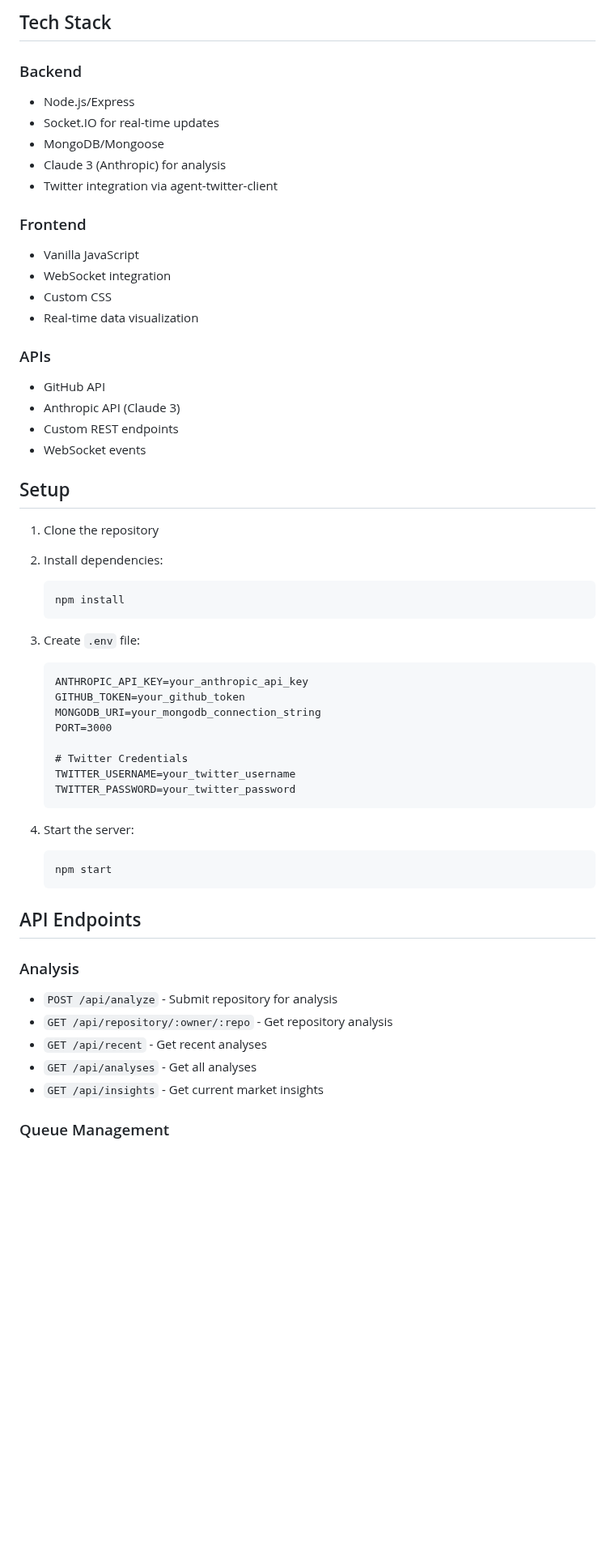
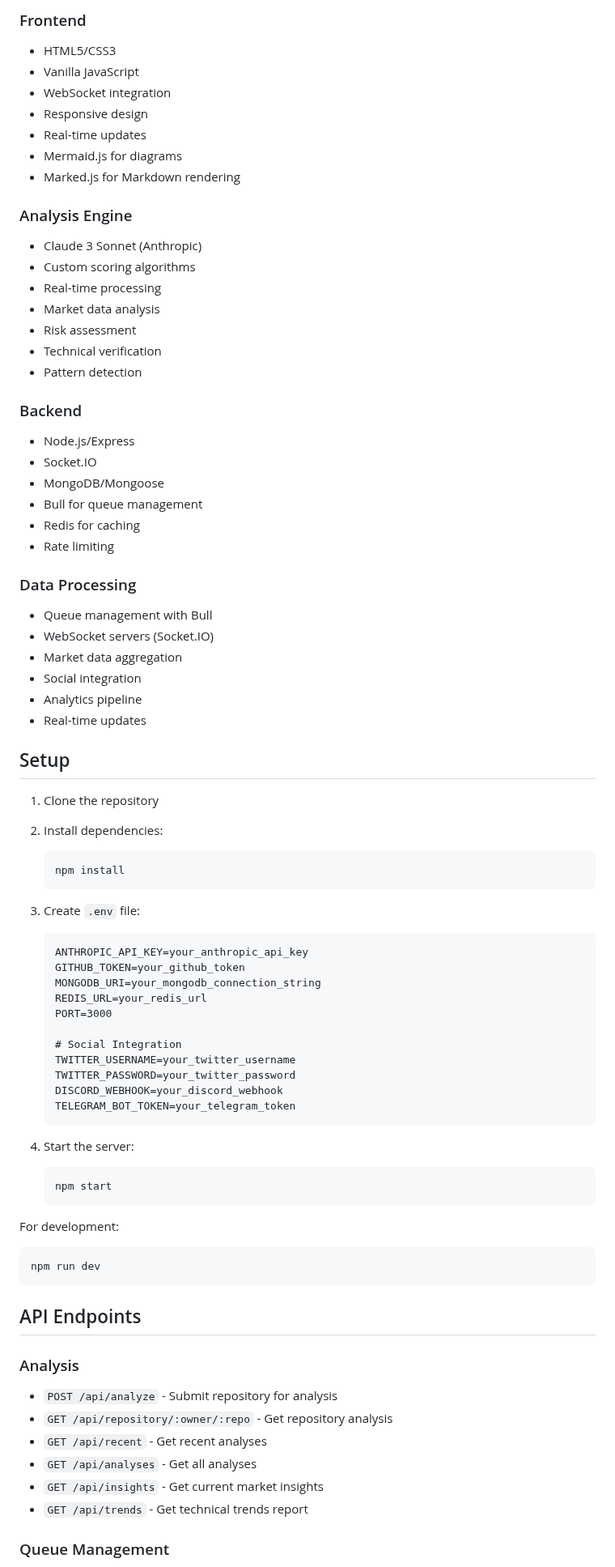
Before and after one commit to mentallyblue/ai0x, a Markdown page: README.md, the part around one of its changes. Shown at 81% size. Drawn GitHub-style; blank space fills up the shorter version.

````diff
--- a/README.md
+++ b/README.md
@@ -32,24 +64,37 @@ AI0x is a real-time market intelligence platform powered by Claude AI that analy
 
-## Tech Stack
+### Frontend
+- HTML5/CSS3
+- Vanilla JavaScript
+- WebSocket integration
+- Responsive design
+- Real-time updates
+- Mermaid.js for diagrams
+- Marked.js for Markdown rendering
+
+### Analysis Engine
+- Claude 3 Sonnet (Anthropic)
+- Custom scoring algorithms
+- Real-time processing
+- Market data analysis
+- Risk assessment
+- Technical verification
+- Pattern detection
 
 ### Backend
 - Node.js/Express
-- Socket.IO for real-time updates
+- Socket.IO
 - MongoDB/Mongoose
-- Claude 3 (Anthropic) for analysis
-- Twitter integration via agent-twitter-client
+- Bull for queue management
+- Redis for caching
+- Rate limiting
 
-### Frontend
-- Vanilla JavaScript
-- WebSocket integration
-- Custom CSS
-- Real-time data visualization
-
-### APIs
-- GitHub API
-- Anthropic API (Claude 3)
-- Custom REST endpoints
-- WebSocket events
+### Data Processing
+- Queue management with Bull
+- WebSocket servers (Socket.IO)
+- Market data aggregation
+- Social integration
+- Analytics pipeline
+- Real-time updates
 
 ## Setup
 
@@ -64,17 +109,25 @@ AI0x is a real-time market intelligence platform powered by Claude AI that analy
    ANTHROPIC_API_KEY=your_anthropic_api_key
    GITHUB_TOKEN=your_github_token
    MONGODB_URI=your_mongodb_connection_string
+   REDIS_URL=your_redis_url
    PORT=3000
 
-   # Twitter Credentials
+   # Social Integration
    TWITTER_USERNAME=your_twitter_username
    TWITTER_PASSWORD=your_twitter_password
+   DISCORD_WEBHOOK=your_discord_webhook
+   TELEGRAM_BOT_TOKEN=your_telegram_token
    ```
 
 4. Start the server:
    ```bash
    npm start
    ```
+
+For development:
+```bash
+npm run dev
+```
 
 ## API Endpoints
 
@@ -84,6 +137,7 @@ AI0x is a real-time market intelligence platform powered by Claude AI that analy
 - `GET /api/recent` - Get recent analyses
 - `GET /api/analyses` - Get all analyses
 - `GET /api/insights` - Get current market insights
+- `GET /api/trends` - Get technical trends report
 
 ### Queue Management
 - `GET /api/queue-position/:jobId` - Get position in analysis queue
````
Also changed, not shown: other parts of README.md (+120 -46 lines).
